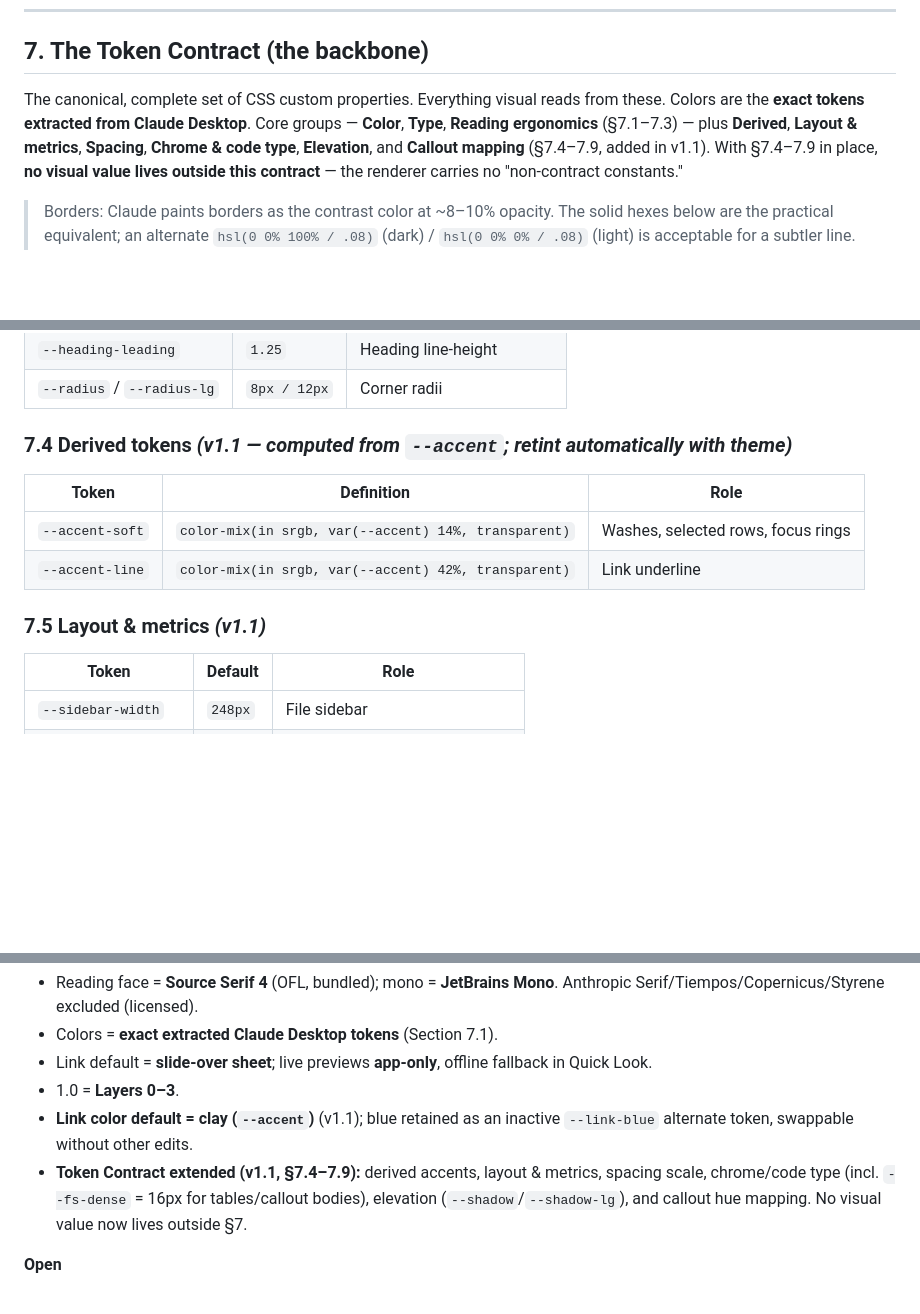
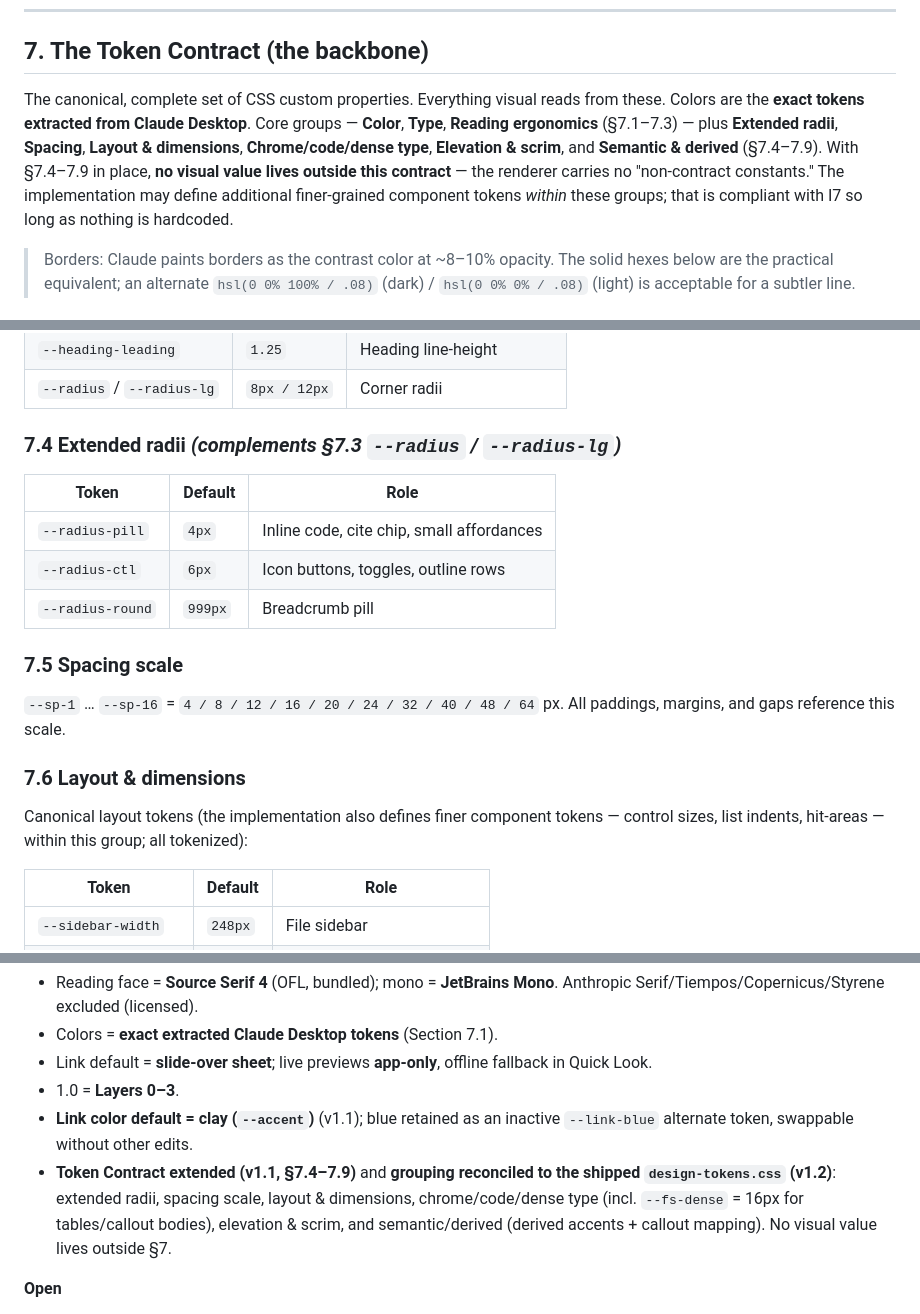
Before and after one commit to tirthajyoti-ghosh/reader-mac-app, a Markdown page: docs/PRODUCT_SPEC.md, 3 parts joined by grey strips. Drawn GitHub-style; blank space fills up the shorter version.

```diff
--- a/docs/PRODUCT_SPEC.md
+++ b/docs/PRODUCT_SPEC.md
@@ -111,7 +111,7 @@ Each layer is the ground the next stands on. Layer 3 is a near-pure function of
 
 ## 7. The Token Contract (the backbone)
 
-The canonical, complete set of CSS custom properties. Everything visual reads from these. Colors are the **exact tokens extracted from Claude Desktop**. Core groups — **Color**, **Type**, **Reading ergonomics** (§7.1–7.3) — plus **Derived**, **Layout & metrics**, **Spacing**, **Chrome & code type**, **Elevation**, and **Callout mapping** (§7.4–7.9, added in v1.1). With §7.4–7.9 in place, **no visual value lives outside this contract** — the renderer carries no "non-contract constants."
+The canonical, complete set of CSS custom properties. Everything visual reads from these. Colors are the **exact tokens extracted from Claude Desktop**. Core groups — **Color**, **Type**, **Reading ergonomics** (§7.1–7.3) — plus **Extended radii**, **Spacing**, **Layout & dimensions**, **Chrome/code/dense type**, **Elevation & scrim**, and **Semantic & derived** (§7.4–7.9). With §7.4–7.9 in place, **no visual value lives outside this contract** — the renderer carries no "non-contract constants." The implementation may define additional finer-grained component tokens *within* these groups; that is compliant with I7 so long as nothing is hardcoded.
 
 > Borders: Claude paints borders as the contrast color at ~8–10% opacity. The solid hexes below are the practical equivalent; an alternate `hsl(0 0% 100% / .08)` (dark) / `hsl(0 0% 0% / .08)` (light) is acceptable for a subtler line.
 
@@ -167,14 +167,21 @@ The part most apps hardcode — and the reason the contract is the backbone, bec
 | `--heading-leading` | `1.25` | Heading line-height |
 | `--radius` / `--radius-lg` | `8px / 12px` | Corner radii |
 
-### 7.4 Derived tokens *(v1.1 — computed from `--accent`; retint automatically with theme)*
+### 7.4 Extended radii *(complements §7.3 `--radius` / `--radius-lg`)*
 
-| Token | Definition | Role |
+| Token | Default | Role |
 |---|---|---|
-| `--accent-soft` | `color-mix(in srgb, var(--accent) 14%, transparent)` | Washes, selected rows, focus rings |
-| `--accent-line` | `color-mix(in srgb, var(--accent) 42%, transparent)` | Link underline |
+| `--radius-pill` | `4px` | Inline code, cite chip, small affordances |
+| `--radius-ctl` | `6px` | Icon buttons, toggles, outline rows |
+| `--radius-round` | `999px` | Breadcrumb pill |
 
-### 7.5 Layout & metrics *(v1.1)*
+### 7.5 Spacing scale
+
+`--sp-1` … `--sp-16` = `4 / 8 / 12 / 16 / 20 / 24 / 32 / 40 / 48 / 64` px. All paddings, margins, and gaps reference this scale.
+
+### 7.6 Layout & dimensions
+
+Canonical layout tokens (the implementation also defines finer component tokens — control sizes, list indents, hit-areas — within this group; all tokenized):
 
 | Token | Default | Role |
 |---|---|---|
@@ -383,7 +390,7 @@ Positioning at 1.0: *"A calm, private place to read what AI gives you — and it
 - Link default = **slide-over sheet**; live previews **app-only**, offline fallback in Quick Look.
 - 1.0 = **Layers 0–3**.
 - **Link color default = clay (`--accent`)** (v1.1); blue retained as an inactive `--link-blue` alternate token, swappable without other edits.
-- **Token Contract extended (v1.1, §7.4–7.9):** derived accents, layout & metrics, spacing scale, chrome/code type (incl. `--fs-dense` = 16px for tables/callout bodies), elevation (`--shadow`/`--shadow-lg`), and callout hue mapping. No visual value now lives outside §7.
+- **Token Contract extended (v1.1, §7.4–7.9)** and **grouping reconciled to the shipped `design-tokens.css` (v1.2)**: extended radii, spacing scale, layout & dimensions, chrome/code/dense type (incl. `--fs-dense` = 16px for tables/callout bodies), elevation & scrim, and semantic/derived (derived accents + callout mapping). No visual value lives outside §7.
 
 **Open**
 - [ ] Final product **name** (Reader vs **Margin** vs other).
```
Also changed, not shown: other parts of docs/PRODUCT_SPEC.md (+26 -26 lines).
